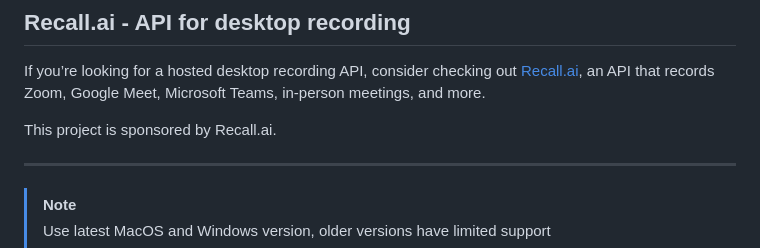
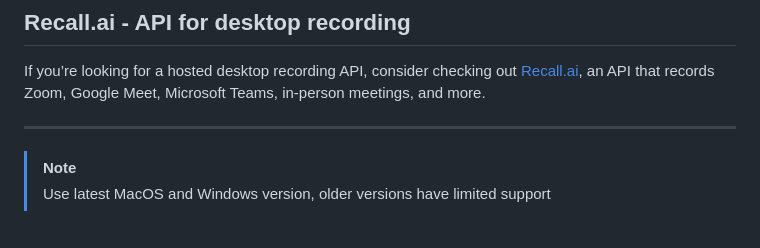
Before and after one commit to whoroopamgupta/cheating-dev-groq, a Markdown page: README.md, the part around the change. Rendered like a GitHub page; blank space fills up the shorter version.

```diff
--- a/README.md
+++ b/README.md
@@ -3,8 +3,6 @@
 ## Recall.ai - API for desktop recording
 
 If you’re looking for a hosted desktop recording API, consider checking out [Recall.ai](https://www.recall.ai/product/desktop-recording-sdk), an API that records Zoom, Google Meet, Microsoft Teams, in-person meetings, and more.
-
-This project is sponsored by Recall.ai.
 
 ---
 
```
